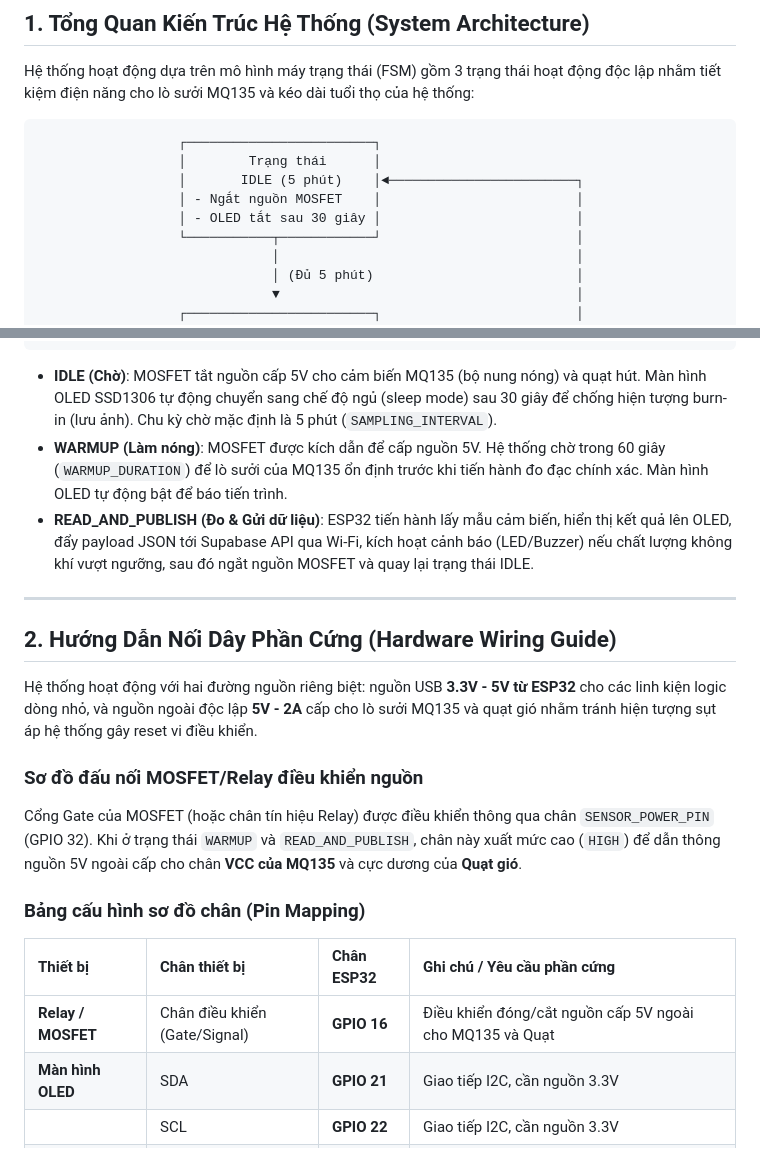
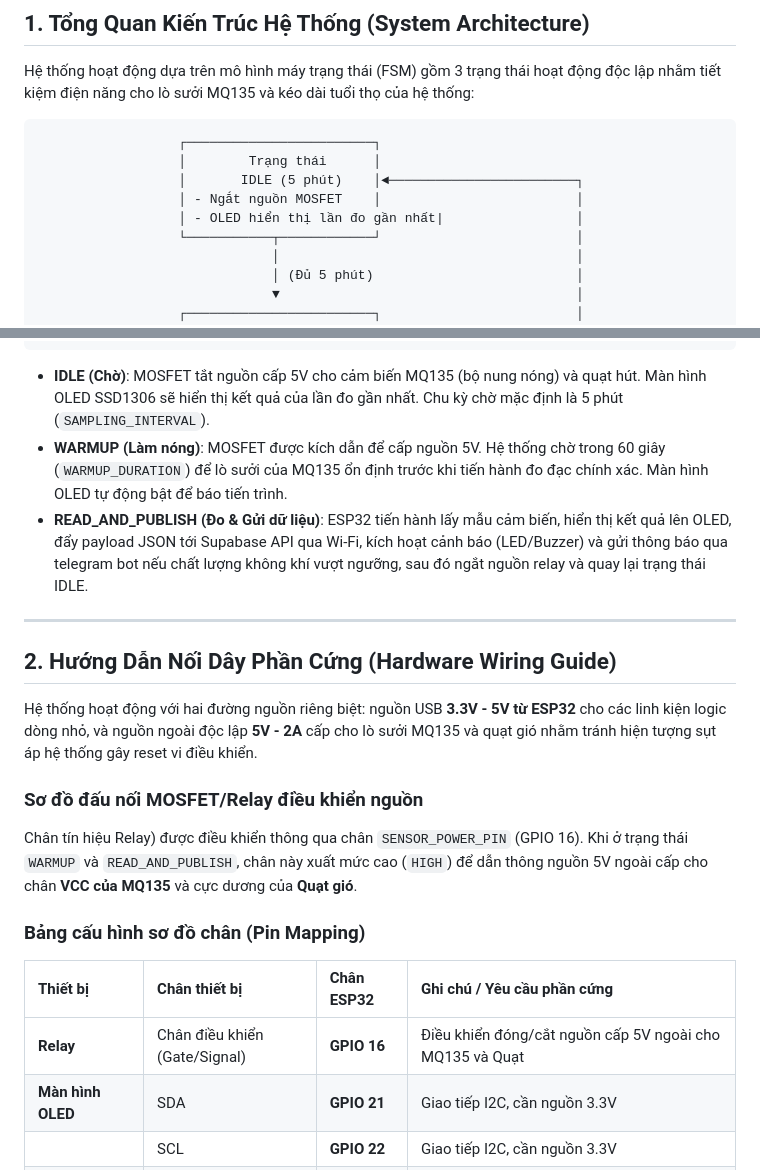
Before and after one commit to dhdh05/air_quality_project, a Markdown page: README.md, 2 parts joined by grey strips. GitHub-like rendering.

Commit message:
Revise README for OLED display and relay updates
Updated the README to reflect changes in OLED display behavior and relay control.

````diff
--- a/README.md
+++ b/README.md
@@ -15,7 +15,7 @@ Hệ thống hoạt động dựa trên mô hình máy trạng thái (FSM) gồm
                   │        Trạng thái      │
                   │       IDLE (5 phút)    │◄────────────────────────┐
                   │ - Ngắt nguồn MOSFET    │                         │
-                  │ - OLED tắt sau 30 giây │                         │
+                  │ - OLED hiển thị lần đo gần nhất|                 │
                   └───────────┬────────────┘                         │
                               │                                      │
                               │ (Đủ 5 phút)                          │
@@ -39,9 +39,9 @@ Hệ thống hoạt động dựa trên mô hình máy trạng thái (FSM) gồm
                   └────────────────────────┘
 ```
 
-*   **IDLE (Chờ)**: MOSFET tắt nguồn cấp 5V cho cảm biến MQ135 (bộ nung nóng) và quạt hút. Màn hình OLED SSD1306 tự động chuyển sang chế độ ngủ (sleep mode) sau 30 giây để chống hiện tượng burn-in (lưu ảnh). Chu kỳ chờ mặc định là 5 phút (`SAMPLING_INTERVAL`).
+*   **IDLE (Chờ)**: MOSFET tắt nguồn cấp 5V cho cảm biến MQ135 (bộ nung nóng) và quạt hút. Màn hình OLED SSD1306 sẽ hiển thị kết quả của lần đo gần nhất. Chu kỳ chờ mặc định là 5 phút (`SAMPLING_INTERVAL`).
 *   **WARMUP (Làm nóng)**: MOSFET được kích dẫn để cấp nguồn 5V. Hệ thống chờ trong 60 giây (`WARMUP_DURATION`) để lò sưởi của MQ135 ổn định trước khi tiến hành đo đạc chính xác. Màn hình OLED tự động bật để báo tiến trình.
-*   **READ_AND_PUBLISH (Đo & Gửi dữ liệu)**: ESP32 tiến hành lấy mẫu cảm biến, hiển thị kết quả lên OLED, đẩy payload JSON tới Supabase API qua Wi-Fi, kích hoạt cảnh báo (LED/Buzzer) nếu chất lượng không khí vượt ngưỡng, sau đó ngắt nguồn MOSFET và quay lại trạng thái IDLE.
+*   **READ_AND_PUBLISH (Đo & Gửi dữ liệu)**: ESP32 tiến hành lấy mẫu cảm biến, hiển thị kết quả lên OLED, đẩy payload JSON tới Supabase API qua Wi-Fi, kích hoạt cảnh báo (LED/Buzzer) và gửi thông báo qua telegram bot nếu chất lượng không khí vượt ngưỡng, sau đó ngắt nguồn relay và quay lại trạng thái IDLE.
 
 ---
 
@@ -50,13 +50,13 @@ Hệ thống hoạt động dựa trên mô hình máy trạng thái (FSM) gồm
 Hệ thống hoạt động với hai đường nguồn riêng biệt: nguồn USB **3.3V - 5V từ ESP32** cho các linh kiện logic dòng nhỏ, và nguồn ngoài độc lập **5V - 2A** cấp cho lò sưởi MQ135 và quạt gió nhằm tránh hiện tượng sụt áp hệ thống gây reset vi điều khiển.
 
 ### Sơ đồ đấu nối MOSFET/Relay điều khiển nguồn
-Cổng Gate của MOSFET (hoặc chân tín hiệu Relay) được điều khiển thông qua chân `SENSOR_POWER_PIN` (GPIO 32). Khi ở trạng thái `WARMUP` và `READ_AND_PUBLISH`, chân này xuất mức cao (`HIGH`) để dẫn thông nguồn 5V ngoài cấp cho chân **VCC của MQ135** và cực dương của **Quạt gió**.
+Chân tín hiệu Relay) được điều khiển thông qua chân `SENSOR_POWER_PIN` (GPIO 16). Khi ở trạng thái `WARMUP` và `READ_AND_PUBLISH`, chân này xuất mức cao (`HIGH`) để dẫn thông nguồn 5V ngoài cấp cho chân **VCC của MQ135** và cực dương của **Quạt gió**.
 
 ### Bảng cấu hình sơ đồ chân (Pin Mapping)
 
 | Thiết bị | Chân thiết bị | Chân ESP32 | Ghi chú / Yêu cầu phần cứng |
 | :--- | :--- | :--- | :--- |
-| **Relay / MOSFET** | Chân điều khiển (Gate/Signal) | **GPIO 16** | Điều khiển đóng/cắt nguồn cấp 5V ngoài cho MQ135 và Quạt |
+| **Relay** | Chân điều khiển (Gate/Signal) | **GPIO 16** | Điều khiển đóng/cắt nguồn cấp 5V ngoài cho MQ135 và Quạt |
 | **Màn hình OLED** | SDA | **GPIO 21** | Giao tiếp I2C, cần nguồn 3.3V |
 | | SCL | **GPIO 22** | Giao tiếp I2C, cần nguồn 3.3V |
 | **DHT22** | Data | **GPIO 14** | Cần kết nối điện trở pull-up 4.7kΩ - 10kΩ giữa Data và VCC |
````
